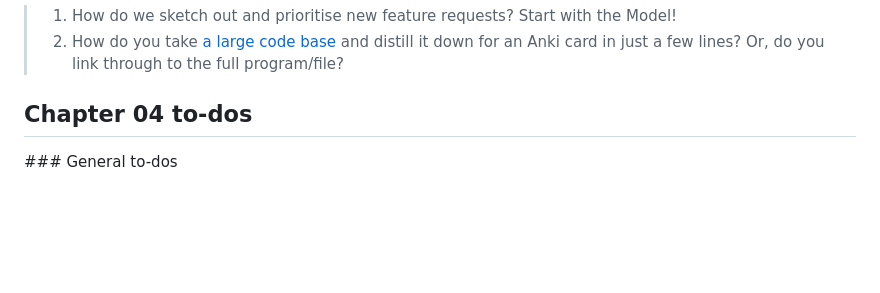
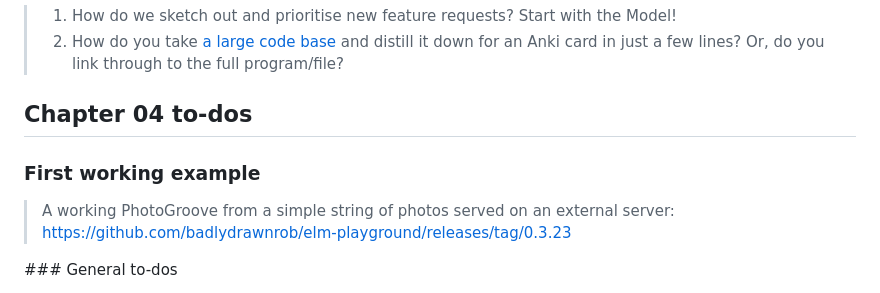
Before and after one commit to badlydrawnrob/elm-playground, a Markdown page: elm-in-action/README.md, the part around the change printed below. Drawn GitHub-style; blank space fills up the shorter version.

```diff
--- a/elm-in-action/README.md
+++ b/elm-in-action/README.md
@@ -60,6 +60,11 @@ Looking back at some of the [Racket lang challenges](https://github.com/badlydra
 
 ## Chapter 04 to-dos
 
+### First working example
+
+> A working PhotoGroove from a simple string of photos served on an external server: https://github.com/badlydrawnrob/elm-playground/releases/tag/0.3.23
+
+
 ### General to-dos
 
 1. We've removed our `getPhotoUrl` function, which relied on our `Array.get` function (which in turn provided us a `Maybe Photo`). Make a very concise diagram? file? piece of code? To [show the difference of our refactor](https://github.com/badlydrawnrob/elm-playground/commit/55b0d1b45ff9ee000426747bd35a34c84a0b9559).
```
Also changed, not shown: other parts of elm-in-action/README.md (+1 -0 lines).
